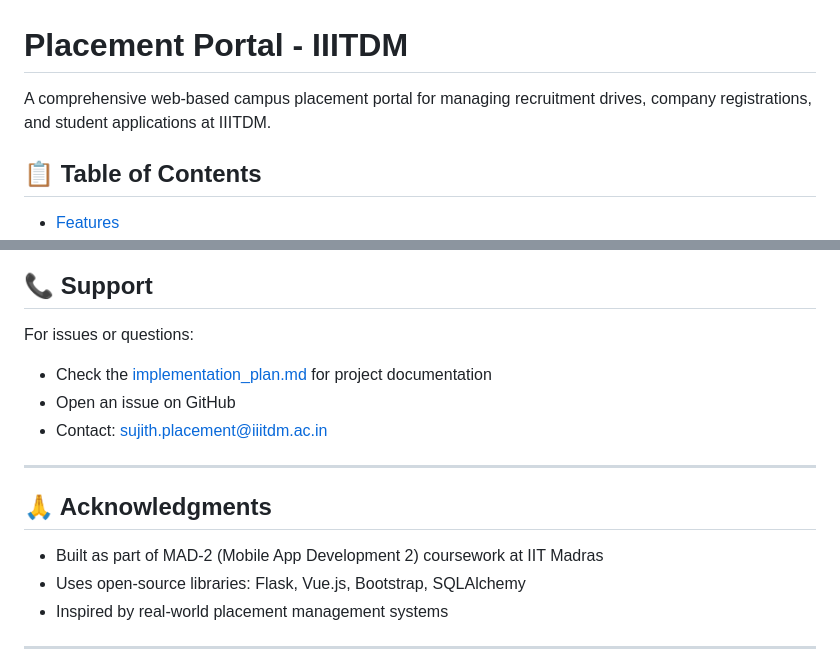
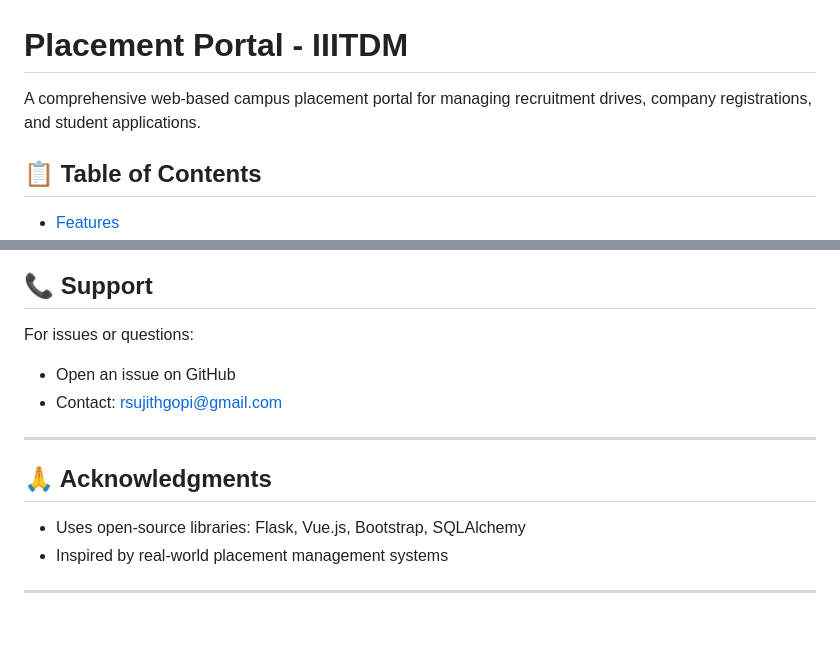
Before and after one commit to Sujith0513/Placement_Portal, a Markdown page: README.md, 2 parts joined by grey strips. Rendered like a GitHub page; blank space fills up the shorter version.

```diff
--- a/README.md
+++ b/README.md
@@ -1,6 +1,6 @@
 # Placement Portal - IIITDM
 
-A comprehensive web-based campus placement portal for managing recruitment drives, company registrations, and student applications at IIITDM.
+A comprehensive web-based campus placement portal for managing recruitment drives, company registrations, and student applications.
 
 ## 📋 Table of Contents
 
@@ -474,15 +474,13 @@ For contributions:
 ## 📞 Support
 
 For issues or questions:
-- Check the [implementation_plan.md](implementation_plan.md) for project documentation
 - Open an issue on GitHub
-- Contact: sujith.placement@iiitdm.ac.in
+- Contact: rsujithgopi@gmail.com
 
 ---
 
 ## 🙏 Acknowledgments
 
-- Built as part of MAD-2 (Mobile App Development 2) coursework at IIT Madras
 - Uses open-source libraries: Flask, Vue.js, Bootstrap, SQLAlchemy
 - Inspired by real-world placement management systems
 
```
